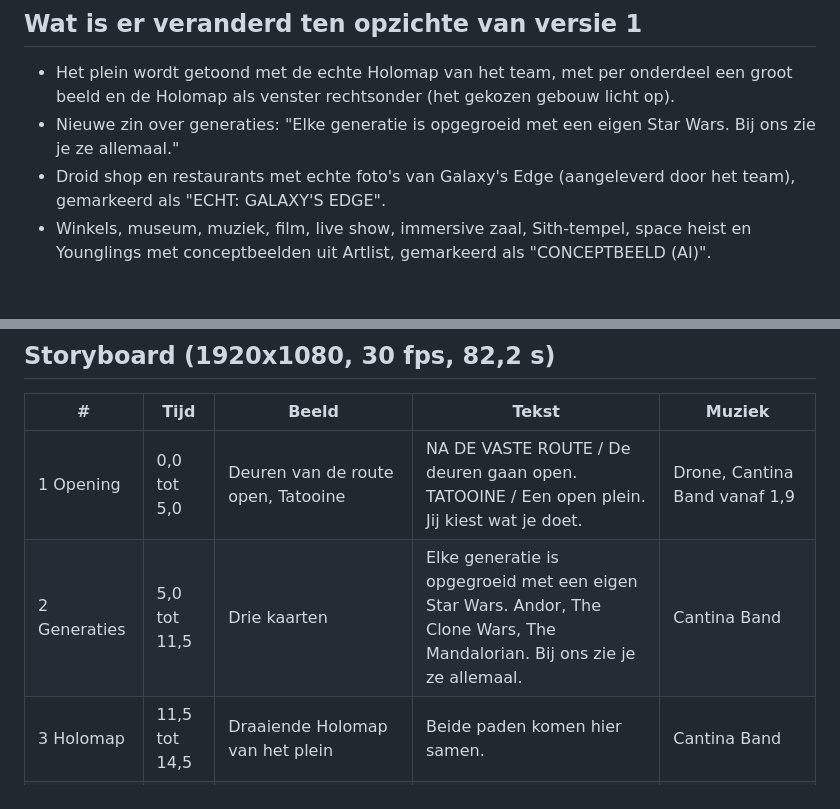
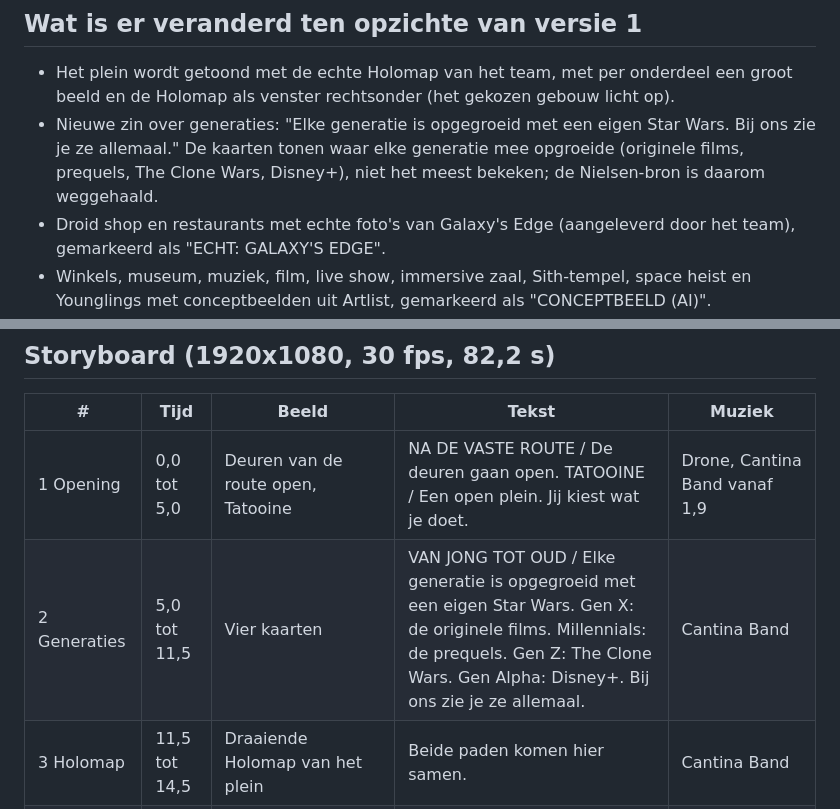
Before and after one commit to ElvinTjip/star-wars-xperience, a Markdown page: brag-output-2026-10-22-140356/brag-plan.md, 2 parts joined by grey strips. GitHub-like rendering; blank space fills up the shorter version.

Commit message:
Plan: generatiekaarten tonen waar elke generatie mee opgroeide
Co-Authored-By: Claude Opus 5.5 <noreply@anthropic.com>
Claude-Session: https://claude.ai/code/session_011zHfjDTcrVCtPHiXzxowDJ

```diff
--- a/brag-output-2026-10-22-140356/brag-plan.md
+++ b/brag-output-2026-10-22-140356/brag-plan.md
@@ -2,7 +2,7 @@
 
 ## Wat is er veranderd ten opzichte van versie 1
 - Het plein wordt getoond met de echte Holomap van het team, met per onderdeel een groot beeld en de Holomap als venster rechtsonder (het gekozen gebouw licht op).
-- Nieuwe zin over generaties: "Elke generatie is opgegroeid met een eigen Star Wars. Bij ons zie je ze allemaal."
+- Nieuwe zin over generaties: "Elke generatie is opgegroeid met een eigen Star Wars. Bij ons zie je ze allemaal." De kaarten tonen waar elke generatie mee opgroeide (originele films, prequels, The Clone Wars, Disney+), niet het meest bekeken; de Nielsen-bron is daarom weggehaald.
 - Droid shop en restaurants met echte foto's van Galaxy's Edge (aangeleverd door het team), gemarkeerd als "ECHT: GALAXY'S EDGE".
 - Winkels, museum, muziek, film, live show, immersive zaal, Sith-tempel, space heist en Younglings met conceptbeelden uit Artlist, gemarkeerd als "CONCEPTBEELD (AI)".
 - Het kartspel is opnieuw opgenomen met de ingebouwde computerbesturing, zodat de kart op de baan blijft.
@@ -21,7 +21,7 @@ Geen echte namen. `video/lasergame-opname.mp4` (echte mensen) wordt niet gebruik
 | # | Tijd | Beeld | Tekst | Muziek |
 |---|---|---|---|---|
 | 1 Opening | 0,0 tot 5,0 | Deuren van de route open, Tatooine | NA DE VASTE ROUTE / De deuren gaan open. TATOOINE / Een open plein. Jij kiest wat je doet. | Drone, Cantina Band vanaf 1,9 |
-| 2 Generaties | 5,0 tot 11,5 | Drie kaarten | Elke generatie is opgegroeid met een eigen Star Wars. Andor, The Clone Wars, The Mandalorian. Bij ons zie je ze allemaal. | Cantina Band |
+| 2 Generaties | 5,0 tot 11,5 | Vier kaarten | VAN JONG TOT OUD / Elke generatie is opgegroeid met een eigen Star Wars. Gen X: de originele films. Millennials: de prequels. Gen Z: The Clone Wars. Gen Alpha: Disney+. Bij ons zie je ze allemaal. | Cantina Band |
 | 3 Holomap | 11,5 tot 14,5 | Draaiende Holomap van het plein | Beide paden komen hier samen. | Cantina Band |
 | 4 Het plein | 14,5 tot 36,7 | Per onderdeel een groot beeld, Holomap rechtsonder | Winkels, Droid shop, Restaurants, Museum, Muziek, Filmzaal, Live show, Immersive zaal | Cantina Band, eindigt met een bandstop |
 | 5 Overgang | 36,7 tot 39,7 | Missiekeuze | SPECIALE MISSIES / Star Wars is meer dan Jedi of Sith. | Klap, drone, riser |
```
